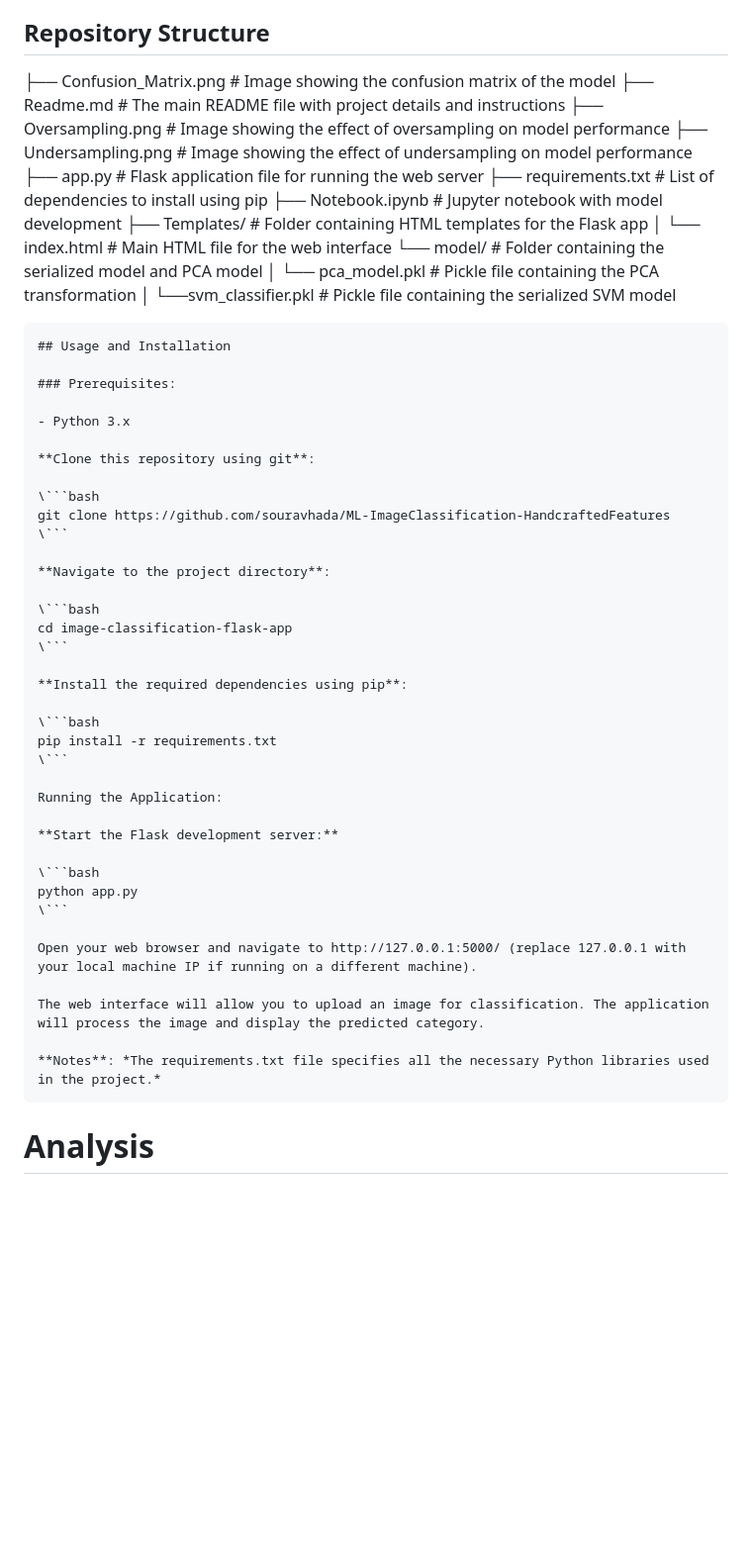
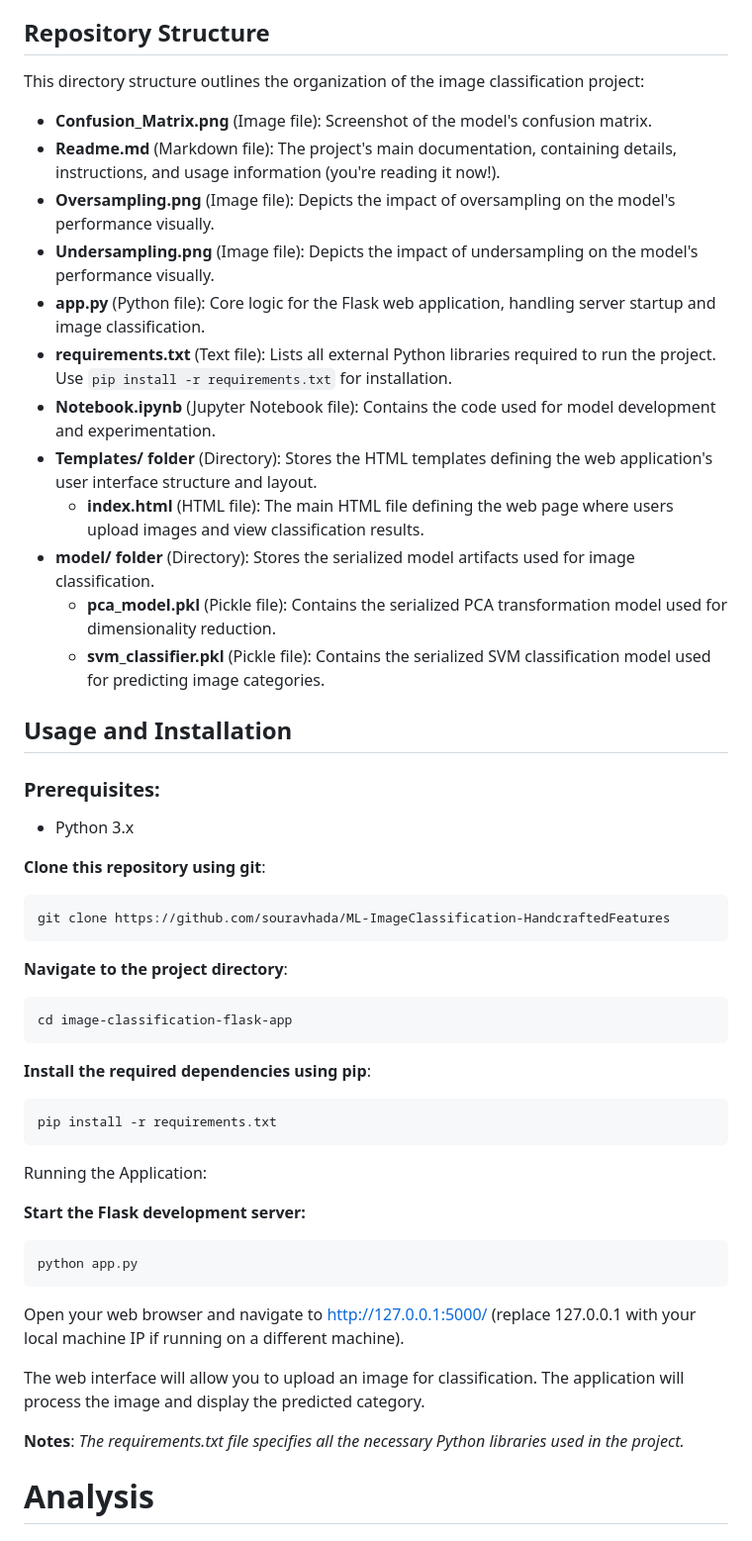
Before and after one commit to souravhada/ML-ImageClassification-HandcraftedFeatures, a Markdown page: Readme.md, the part around the change. Shown: that part at 99% size. Drawn GitHub-style; blank space fills up the shorter version.

````diff
--- a/Readme.md
+++ b/Readme.md
@@ -5,22 +5,24 @@ This report describes the development and evaluation and deployment of a machine
 
 ## Repository Structure
 
-├── Confusion_Matrix.png # Image showing the confusion matrix of the model
-├── Readme.md # The main README file with project details and instructions
-├── Oversampling.png # Image showing the effect of oversampling on model performance
-├── Undersampling.png # Image showing the effect of undersampling on model performance
-├── app.py # Flask application file for running the web server
-├── requirements.txt # List of dependencies to install using pip
-├── Notebook.ipynb # Jupyter notebook with model development
-├── Templates/ # Folder containing HTML templates for the Flask app
-│ └── index.html # Main HTML file for the web interface
-└── model/ # Folder containing the serialized model and PCA model
-│ └── pca_model.pkl # Pickle file containing the PCA transformation
-│ └──svm_classifier.pkl # Pickle file containing the serialized SVM model
+This directory structure outlines the organization of the image classification project:
+
+* **Confusion_Matrix.png** (Image file): Screenshot of the model's confusion matrix.
+* **Readme.md** (Markdown file): The project's main documentation, containing details, instructions, and usage information (you're reading it now!).
+* **Oversampling.png** (Image file): Depicts the impact of oversampling on the model's performance visually.
+* **Undersampling.png** (Image file): Depicts the impact of undersampling on the model's performance visually.
+* **app.py** (Python file): Core logic for the Flask web application, handling server startup and image classification.
+* **requirements.txt** (Text file): Lists all external Python libraries required to run the project. Use `pip install -r requirements.txt` for installation.
+* **Notebook.ipynb** (Jupyter Notebook file): Contains the code used for model development and experimentation.
+* **Templates/ folder** (Directory): Stores the HTML templates defining the web application's user interface structure and layout.
+    * **index.html** (HTML file): The main HTML file defining the web page where users upload images and view classification results.
+* **model/ folder** (Directory): Stores the serialized model artifacts used for image classification.
+    * **pca_model.pkl** (Pickle file): Contains the serialized PCA transformation model used for dimensionality reduction.
+    * **svm_classifier.pkl** (Pickle file): Contains the serialized SVM classification model used for predicting image categories.
 
 
 
-```markdown
+
 ## Usage and Installation
 
 ### Prerequisites:
@@ -29,36 +31,35 @@ This report describes the development and evaluation and deployment of a machine
 
 **Clone this repository using git**:
 
-\```bash
+```bash
 git clone https://github.com/souravhada/ML-ImageClassification-HandcraftedFeatures
-\```
+```
 
 **Navigate to the project directory**:
 
-\```bash
+```bash
 cd image-classification-flask-app
-\```
+```
 
 **Install the required dependencies using pip**:
 
-\```bash
+```bash
 pip install -r requirements.txt
-\```
+```
 
 Running the Application:
 
 **Start the Flask development server:**
 
-\```bash
+```bash
 python app.py
-\```
+```
 
 Open your web browser and navigate to http://127.0.0.1:5000/ (replace 127.0.0.1 with your local machine IP if running on a different machine).
 
 The web interface will allow you to upload an image for classification. The application will process the image and display the predicted category.
 
 **Notes**: *The requirements.txt file specifies all the necessary Python libraries used in the project.*
-```
 
 # Analysis
 
````
